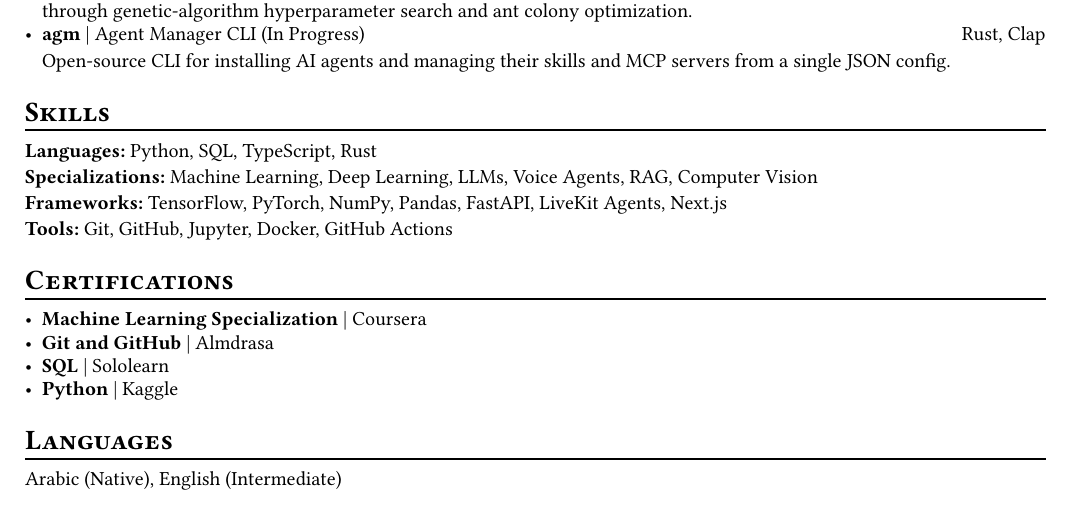
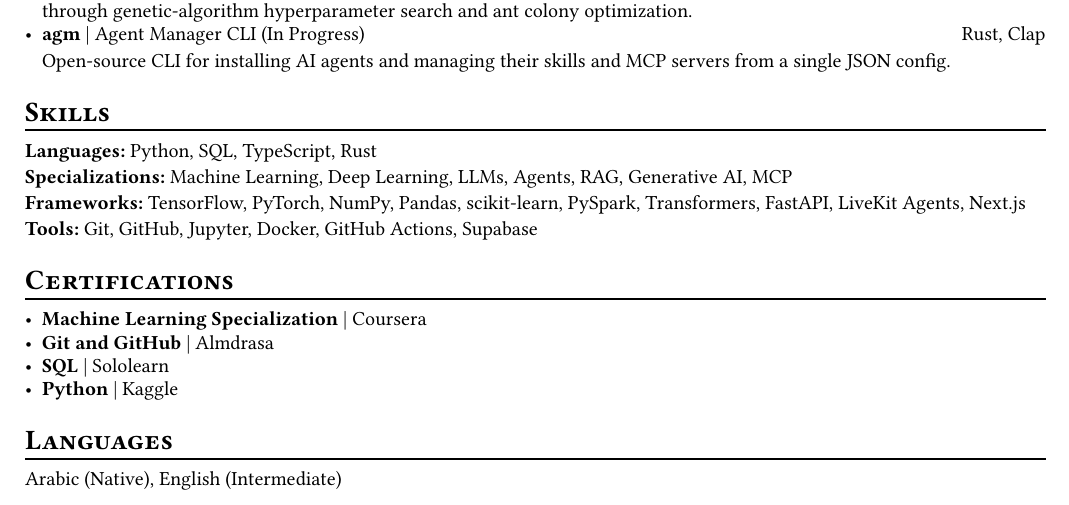
Before and after one commit to MH0386/MH0386, a Typst document (resume.typ): part of the page, cut so that both start at the same text. Compiled offline with Typst 0.15.

Commit message:
Update skills in resume.typ

```diff
--- a/resume.typ
+++ b/resume.typ
@@ -57,9 +57,9 @@ B.Sc. in Computers and Information (AI Department), Faculty of Computers and Art
 = #smallcaps[Skills]
 #chiline()
 #strong[Languages:] Python, SQL, TypeScript, Rust \
-#strong[Specializations:] Machine Learning, Deep Learning, LLMs, Voice Agents, RAG, Computer Vision \
-#strong[Frameworks:] TensorFlow, PyTorch, NumPy, Pandas, FastAPI, LiveKit Agents, Next.js \
-#strong[Tools:] Git, GitHub, Jupyter, Docker, GitHub Actions
+#strong[Specializations:] Machine Learning, Deep Learning, LLMs, Agents, RAG, Generative AI, MCP \
+#strong[Frameworks:] TensorFlow, PyTorch, NumPy, Pandas, scikit-learn, PySpark, Transformers, FastAPI, LiveKit Agents, Next.js \
+#strong[Tools:] Git, GitHub, Jupyter, Docker, GitHub Actions, Supabase
 
 = #smallcaps[Certifications]
 #chiline()
```
